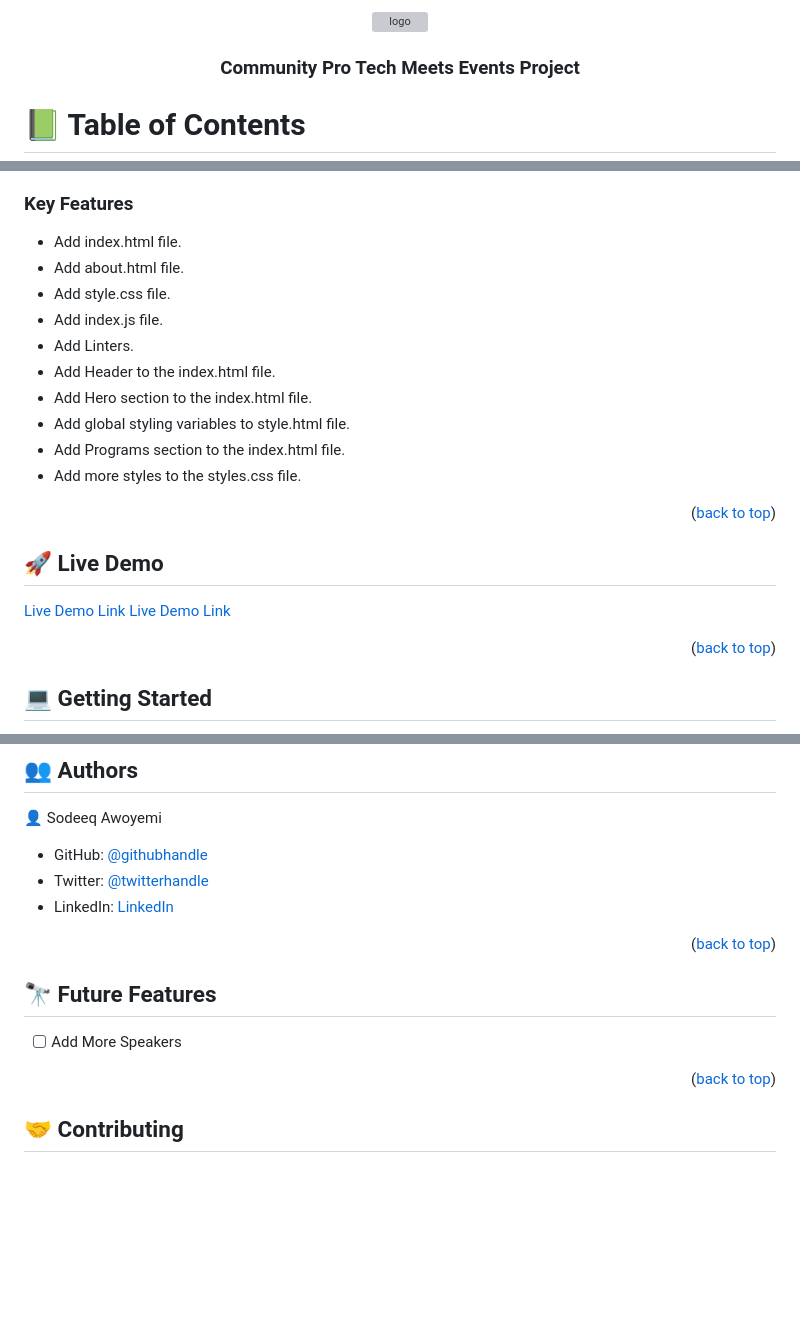
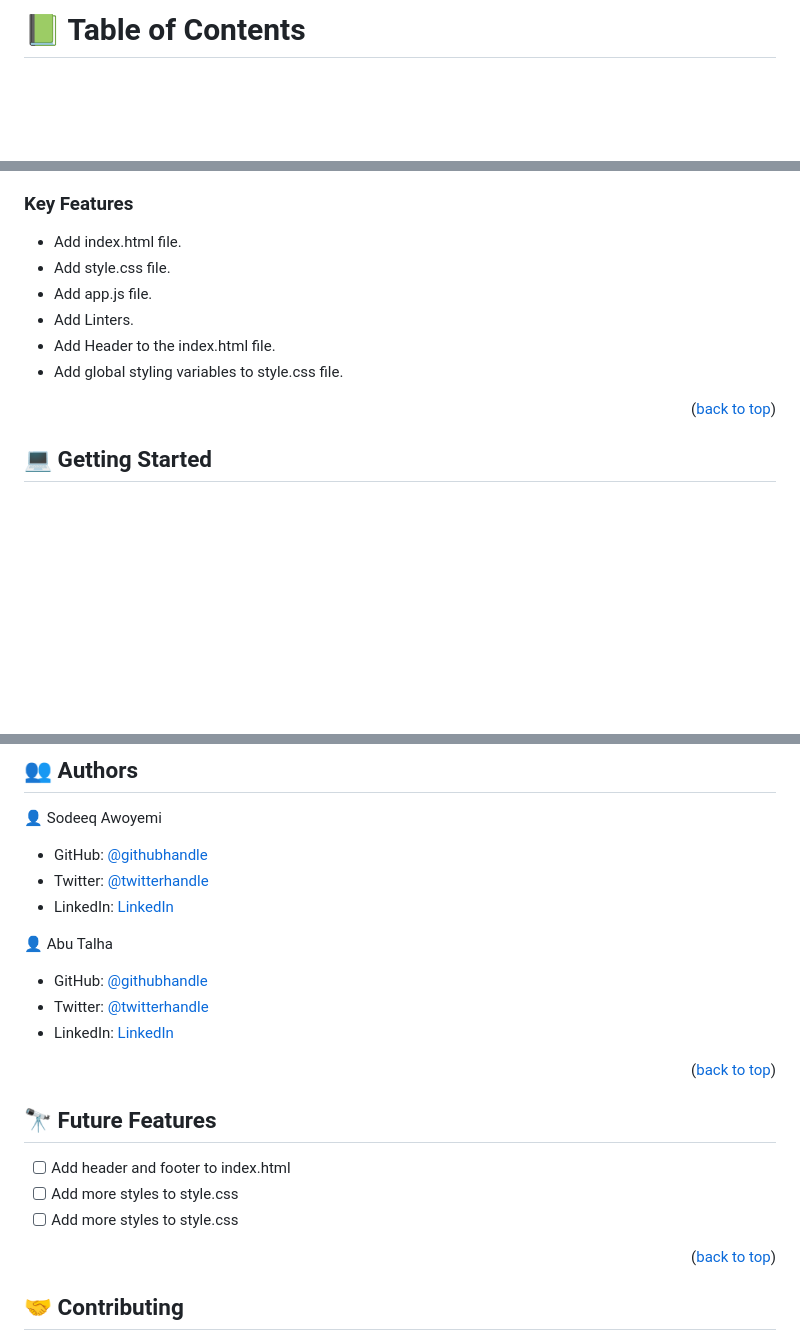
Before and after one commit to AbuTalha3/AwesomeBooksList, a Markdown page: README.md, 3 parts joined by grey strips. Drawn GitHub-style; blank space fills up the shorter version; grey boxes are pictures that could not be loaded.

```diff
--- a/README.md
+++ b/README.md
@@ -1,12 +1,4 @@
 <a name="readme-top"></a>
-
-<div align="center">
-  <img src="/assets/images/communitypro-logo.png" alt="logo" width="140"  height="auto" />
-  <br/>
-
-  <h3><b>Community Pro Tech Meets Events Project</b></h3>
-
-</div>
 
 # 📗 Table of Contents
 
@@ -55,24 +47,11 @@ A Tech events Project developed with the best combo of HTML,CSS and JAVASCRIPT.
 ### Key Features <a name="key-features"></a>
 
 - Add index.html file.
-- Add about.html file.
 - Add style.css file.
-- Add index.js file.
+- Add app.js file.
 - Add Linters.
 - Add Header to the index.html file.
-- Add Hero section to the index.html file.
-- Add global styling variables to style.html file.
-- Add Programs section to the index.html file.
-- Add more styles to the styles.css file.
-
-<p align="right">(<a href="#readme-top">back to top</a>)</p>
-
-<!-- LIVE DEMO -->
-
-## 🚀 Live Demo <a name="live-demo"></a>
-
-<a href="https://communitypro-meets.netlify.app/">Live Demo Link</a>
-<a href="https://errytagedesign.github.io/communitypro/">Live Demo Link</a>
+- Add global styling variables to style.css file.
 
 <p align="right">(<a href="#readme-top">back to top</a>)</p>
 
@@ -147,13 +126,21 @@ I have added the linters or tests in order to avoid anykind of typos and ensure
 - Twitter: [@twitterhandle](https://twitter.com/errytage)
 - LinkedIn: [LinkedIn](https://www.linkedin.com/in/errytagedesigns/)
 
+👤 Abu Talha
+
+- GitHub: [@githubhandle](https://github.com/AbuTalha3)
+- Twitter: [@twitterhandle](https://twitter.com/errytage)
+- LinkedIn: [LinkedIn](https://www.linkedin.com/in/errytagedesigns/)
+
 <p align="right">(<a href="#readme-top">back to top</a>)</p>
 
 <!-- FUTURE FEATURES -->
 
 ## 🔭 Future Features <a name="future-features"></a>
 
-- [ ] Add More Speakers
+- [ ] Add header and footer to index.html
+- [ ] Add more styles to style.css
+- [ ] Add more styles to style.css
 
 <p align="right">(<a href="#readme-top">back to top</a>)</p>
 
```
Also changed, not shown: other parts of README.md (+1 -4 lines).
